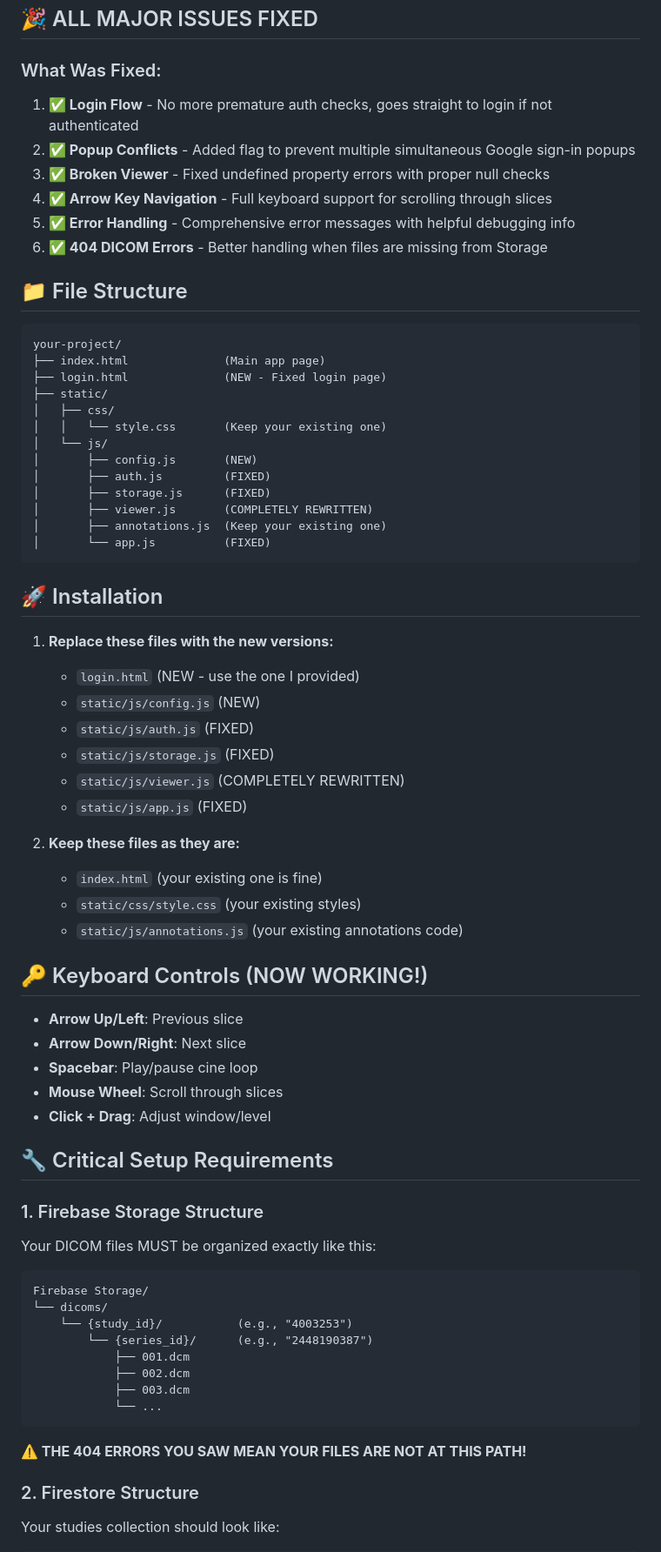
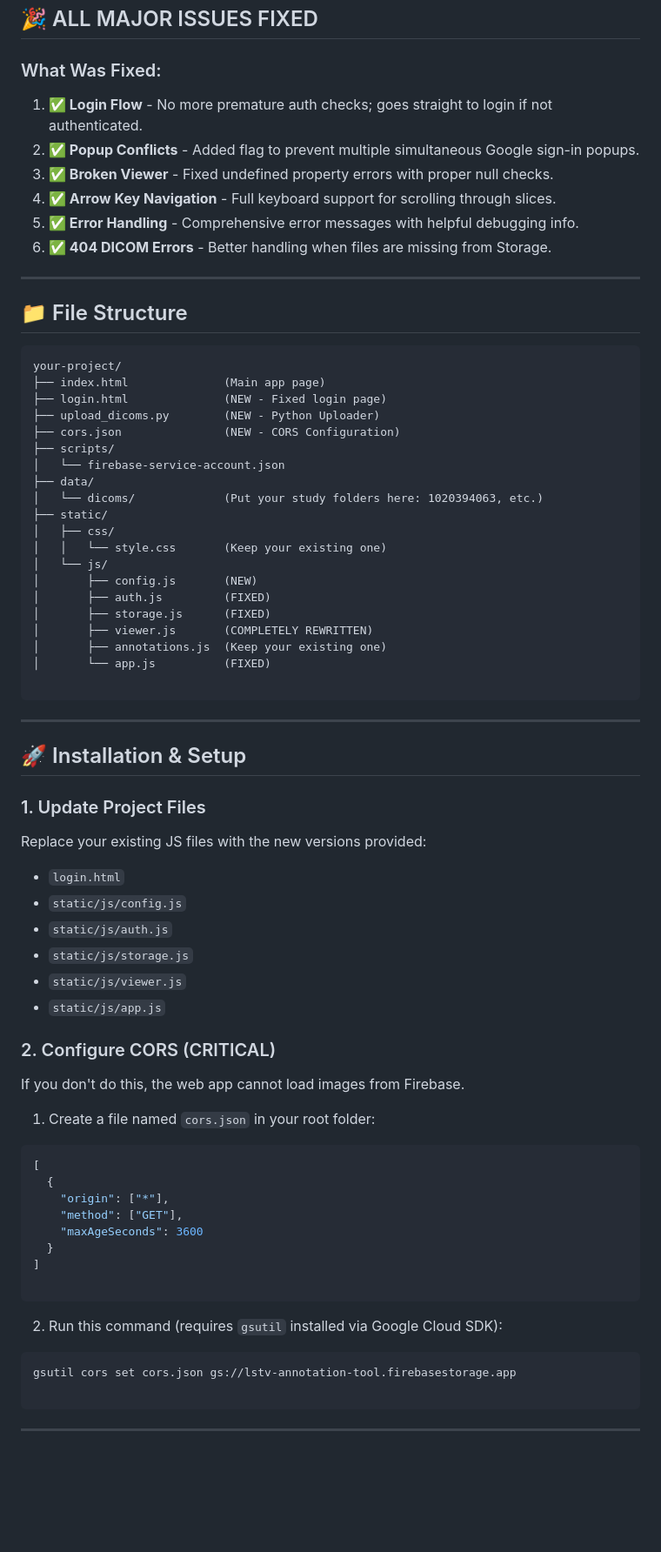
Before and after one commit to Gregory-Schwing-MD-PhD/lstv-annotation-tool, a Markdown page: README.md, the part around one of its changes. Shown at 87% size. Drawn GitHub-style; blank space fills up the shorter version.

Commit message:
Revise README with fixes and new file details
Updated README to reflect major fixes and new files.

````diff
--- a/README.md
+++ b/README.md
@@ -3,20 +3,27 @@
 ## 🎉 ALL MAJOR ISSUES FIXED
 
 ### What Was Fixed:
+1. **✅ Login Flow** - No more premature auth checks; goes straight to login if not authenticated.
+2. **✅ Popup Conflicts** - Added flag to prevent multiple simultaneous Google sign-in popups.
+3. **✅ Broken Viewer** - Fixed undefined property errors with proper null checks.
+4. **✅ Arrow Key Navigation** - Full keyboard support for scrolling through slices.
+5. **✅ Error Handling** - Comprehensive error messages with helpful debugging info.
+6. **✅ 404 DICOM Errors** - Better handling when files are missing from Storage.
 
-1. **✅ Login Flow** - No more premature auth checks, goes straight to login if not authenticated
-2. **✅ Popup Conflicts** - Added flag to prevent multiple simultaneous Google sign-in popups
-3. **✅ Broken Viewer** - Fixed undefined property errors with proper null checks
-4. **✅ Arrow Key Navigation** - Full keyboard support for scrolling through slices
-5. **✅ Error Handling** - Comprehensive error messages with helpful debugging info
-6. **✅ 404 DICOM Errors** - Better handling when files are missing from Storage
+---
 
 ## 📁 File Structure
 
-```
+```text
 your-project/
 ├── index.html              (Main app page)
 ├── login.html              (NEW - Fixed login page)
+├── upload_dicoms.py        (NEW - Python Uploader)
+├── cors.json               (NEW - CORS Configuration)
+├── scripts/
+│   └── firebase-service-account.json
+├── data/
+│   └── dicoms/             (Put your study folders here: 1020394063, etc.)
 ├── static/
 │   ├── css/
 │   │   └── style.css       (Keep your existing one)
@@ -27,51 +34,48 @@ your-project/
 │       ├── viewer.js       (COMPLETELY REWRITTEN)
 │       ├── annotations.js  (Keep your existing one)
 │       └── app.js          (FIXED)
+
 ```
 
-## 🚀 Installation
+---
 
-1. **Replace these files with the new versions:**
-   - `login.html` (NEW - use the one I provided)
-   - `static/js/config.js` (NEW)
-   - `static/js/auth.js` (FIXED)
-   - `static/js/storage.js` (FIXED)
-   - `static/js/viewer.js` (COMPLETELY REWRITTEN)
-   - `static/js/app.js` (FIXED)
+## 🚀 Installation & Setup
 
-2. **Keep these files as they are:**
-   - `index.html` (your existing one is fine)
-   - `static/css/style.css` (your existing styles)
-   - `static/js/annotations.js` (your existing annotations code)
+### 1. Update Project Files
 
-## 🔑 Keyboard Controls (NOW WORKING!)
+Replace your existing JS files with the new versions provided:
 
-- **Arrow Up/Left**: Previous slice
-- **Arrow Down/Right**: Next slice
-- **Spacebar**: Play/pause cine loop
-- **Mouse Wheel**: Scroll through slices
-- **Click + Drag**: Adjust window/level
+* `login.html`
+* `static/js/config.js`
+* `static/js/auth.js`
+* `static/js/storage.js`
+* `static/js/viewer.js`
+* `static/js/app.js`
 
-## 🔧 Critical Setup Requirements
+### 2. Configure CORS (CRITICAL)
 
-### 1. Firebase Storage Structure
+If you don't do this, the web app cannot load images from Firebase.
 
-Your DICOM files MUST be organized exactly like this:
+1. Create a file named `cors.json` in your root folder:
+```json
+[
+  {
+    "origin": ["*"],
+    "method": ["GET"],
+    "maxAgeSeconds": 3600
+  }
+]
 
 ```
-Firebase Storage/
-└── dicoms/
-    └── {study_id}/           (e.g., "4003253")
-        └── {series_id}/      (e.g., "2448190387")
-            ├── 001.dcm
-            ├── 002.dcm
-            ├── 003.dcm
-            └── ...
+
+
+2. Run this command (requires `gsutil` installed via Google Cloud SDK):
+```bash
+gsutil cors set cors.json gs://lstv-annotation-tool.firebasestorage.app
+
 ```
 
-**⚠️ THE 404 ERRORS YOU SAW MEAN YOUR FILES ARE NOT AT THIS PATH!**
 
-### 2. Firestore Structure
 
-Your studies collection should look like:
+---
 
````
Also changed, not shown: other parts of README.md (+71 -173 lines).
